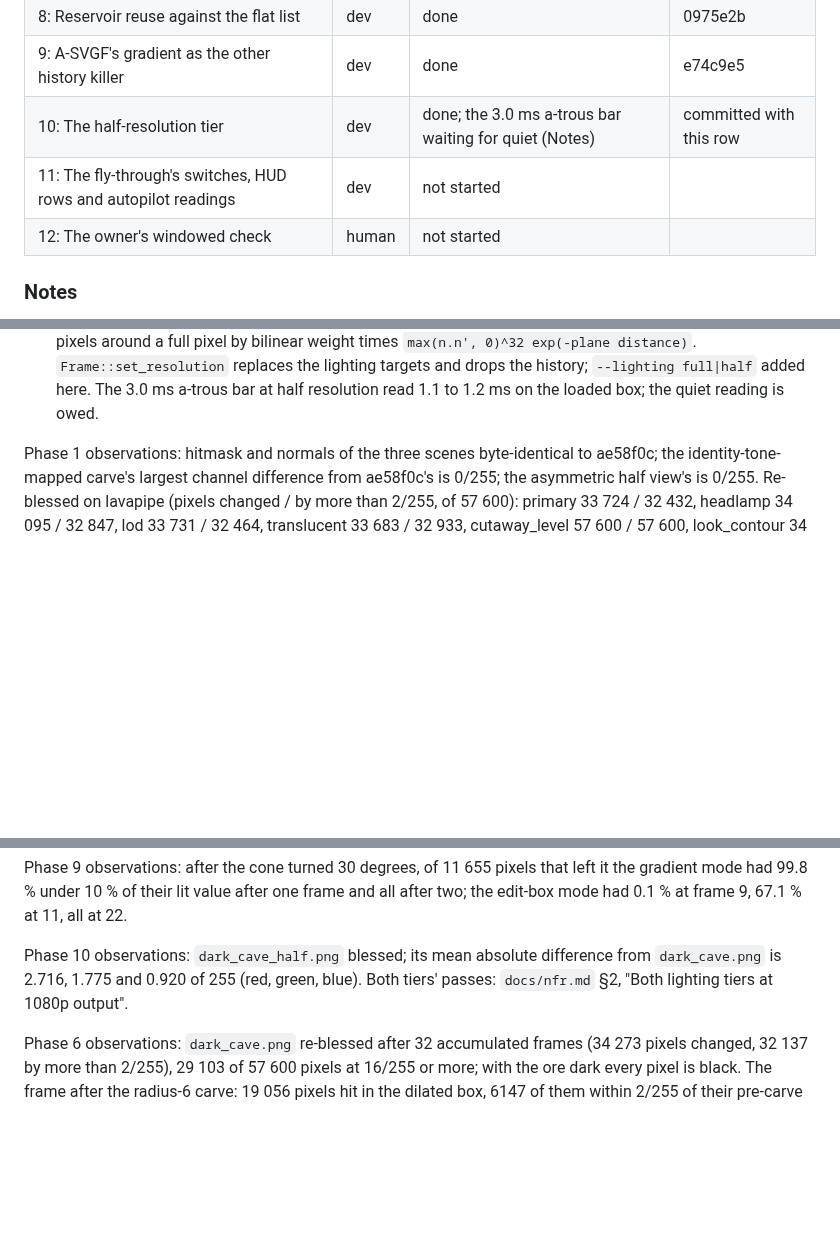
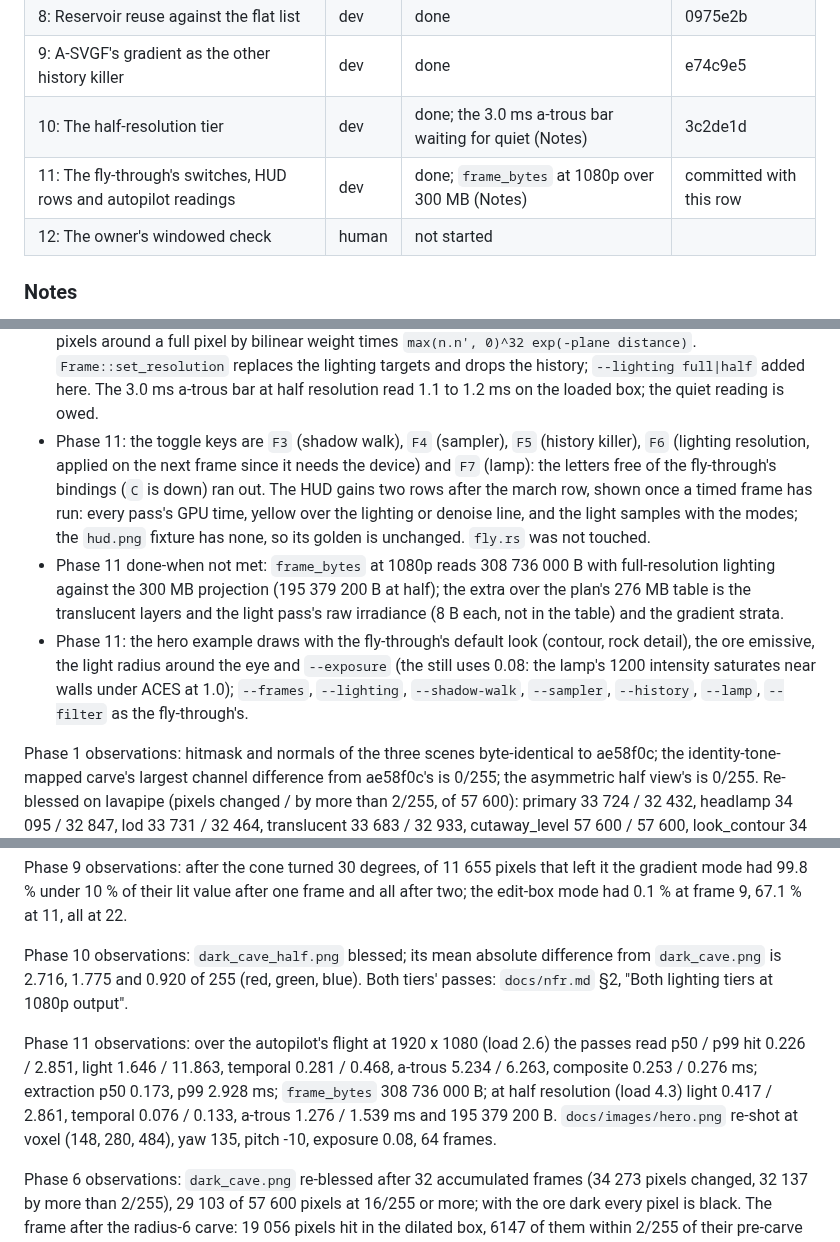
Before and after one commit to IgorKonovalov/voxel-engine, a Markdown page: docs/plans/0024-direct-light-hit-buffer-emissive-samples-and-svgf-denoiser.md, 3 parts joined by grey strips. GitHub-like rendering; blank space fills up the shorter version.

```diff
--- a/docs/plans/0024-direct-light-hit-buffer-emissive-samples-and-svgf-denoiser.md
+++ b/docs/plans/0024-direct-light-hit-buffer-emissive-samples-and-svgf-denoiser.md
@@ -576,8 +576,8 @@ such.
 | 7: Near-emitter candidates and bounded light extraction | dev | done for bars 1 and 2; bars 3 and 4 waiting for quiet (Notes) | 3a71e15 |
 | 8: Reservoir reuse against the flat list | dev | done | 0975e2b |
 | 9: A-SVGF's gradient as the other history killer | dev | done | e74c9e5 |
-| 10: The half-resolution tier | dev | done; the 3.0 ms a-trous bar waiting for quiet (Notes) | committed with this row |
-| 11: The fly-through's switches, HUD rows and autopilot readings | dev | not started | |
+| 10: The half-resolution tier | dev | done; the 3.0 ms a-trous bar waiting for quiet (Notes) | 3c2de1d |
+| 11: The fly-through's switches, HUD rows and autopilot readings | dev | done; `frame_bytes` at 1080p over 300 MB (Notes) | committed with this row |
 | 12: The owner's windowed check | human | not started | |
 
 ### Notes
@@ -721,6 +721,21 @@ each. Empty is fine.)_
   `max(n.n', 0)^32 exp(-plane distance)`. `Frame::set_resolution` replaces the lighting
   targets and drops the history; `--lighting full|half` added here. The 3.0 ms a-trous bar at
   half resolution read 1.1 to 1.2 ms on the loaded box; the quiet reading is owed.
+- Phase 11: the toggle keys are `F3` (shadow walk), `F4` (sampler), `F5` (history killer),
+  `F6` (lighting resolution, applied on the next frame since it needs the device) and `F7`
+  (lamp): the letters free of the fly-through's bindings (`C` is down) ran out. The HUD gains
+  two rows after the march row, shown once a timed frame has run: every pass's GPU time,
+  yellow over the lighting or denoise line, and the light samples with the modes; the
+  `hud.png` fixture has none, so its golden is unchanged. `fly.rs` was not touched.
+- Phase 11 done-when not met: `frame_bytes` at 1080p reads 308 736 000 B with full-resolution
+  lighting against the 300 MB projection (195 379 200 B at half); the extra over the plan's
+  276 MB table is the translucent layers and the light pass's raw irradiance (8 B each, not in
+  the table) and the gradient strata.
+- Phase 11: the hero example draws with the fly-through's default look (contour, rock detail),
+  the ore emissive, the light radius around the eye and `--exposure` (the still uses 0.08:
+  the lamp's 1200 intensity saturates near walls under ACES at 1.0); `--frames`,
+  `--lighting`, `--shadow-walk`, `--sampler`, `--history`, `--lamp`, `--filter` as the
+  fly-through's.
 
 Phase 1 observations: hitmask and normals of the three scenes byte-identical to ae58f0c; the
 identity-tone-mapped carve's largest channel difference from ae58f0c's is 0/255; the
@@ -756,6 +771,13 @@ Phase 10 observations: `dark_cave_half.png` blessed; its mean absolute differenc
 `dark_cave.png` is 2.716, 1.775 and 0.920 of 255 (red, green, blue). Both tiers' passes:
 `docs/nfr.md` §2, "Both lighting tiers at 1080p output".
 
+Phase 11 observations: over the autopilot's flight at 1920 x 1080 (load 2.6) the passes read
+p50 / p99 hit 0.226 / 2.851, light 1.646 / 11.863, temporal 0.281 / 0.468, a-trous 5.234 /
+6.263, composite 0.253 / 0.276 ms; extraction p50 0.173, p99 2.928 ms; `frame_bytes`
+308 736 000 B; at half resolution (load 4.3) light 0.417 / 2.861, temporal 0.076 / 0.133,
+a-trous 1.276 / 1.539 ms and 195 379 200 B. `docs/images/hero.png` re-shot at voxel
+(148, 280, 484), yaw 135, pitch -10, exposure 0.08, 64 frames.
+
 Phase 6 observations: `dark_cave.png` re-blessed after 32 accumulated frames (34 273 pixels
 changed, 32 137 by more than 2/255), 29 103 of 57 600 pixels at 16/255 or more; with the ore
 dark every pixel is black. The frame after the radius-6 carve: 19 056 pixels hit in the
```
Also changed, not shown: README.md (+21 -5 lines), docs/nfr.md (+9 -0 lines), docs/images/hero.png, 3 other files.
